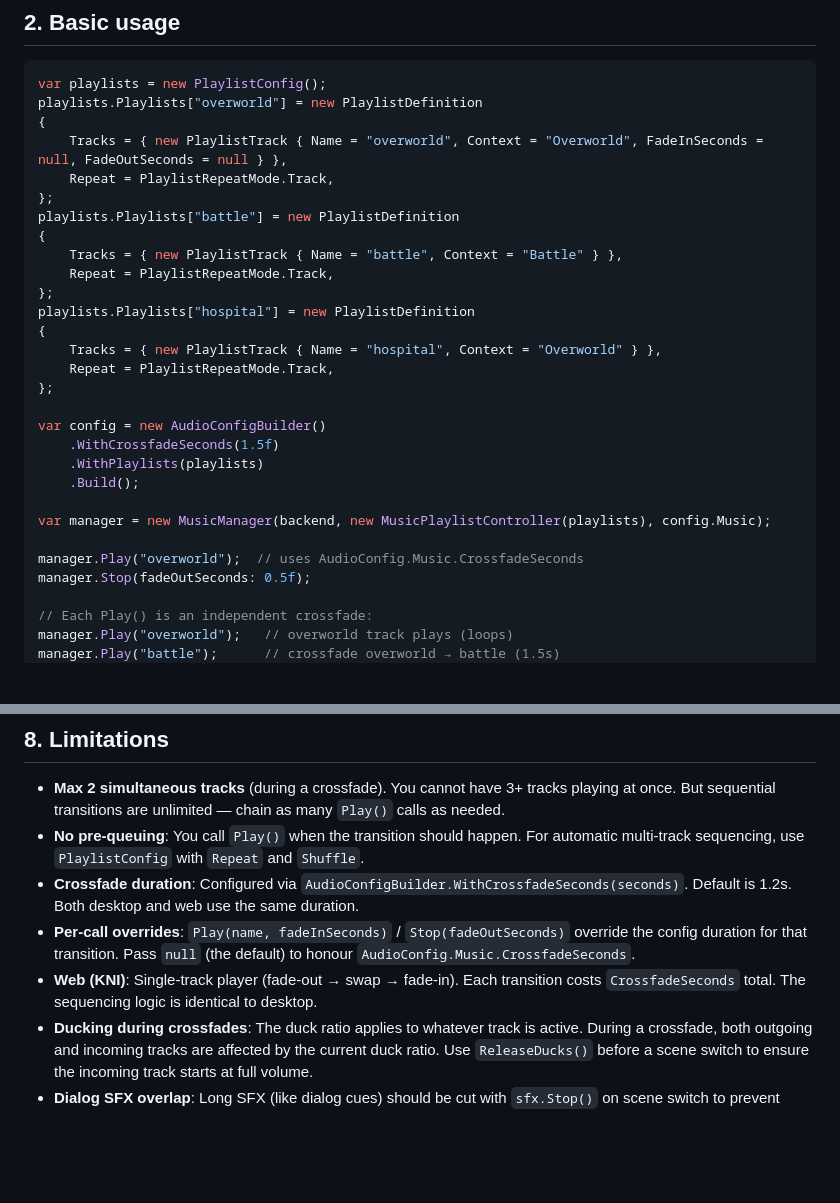
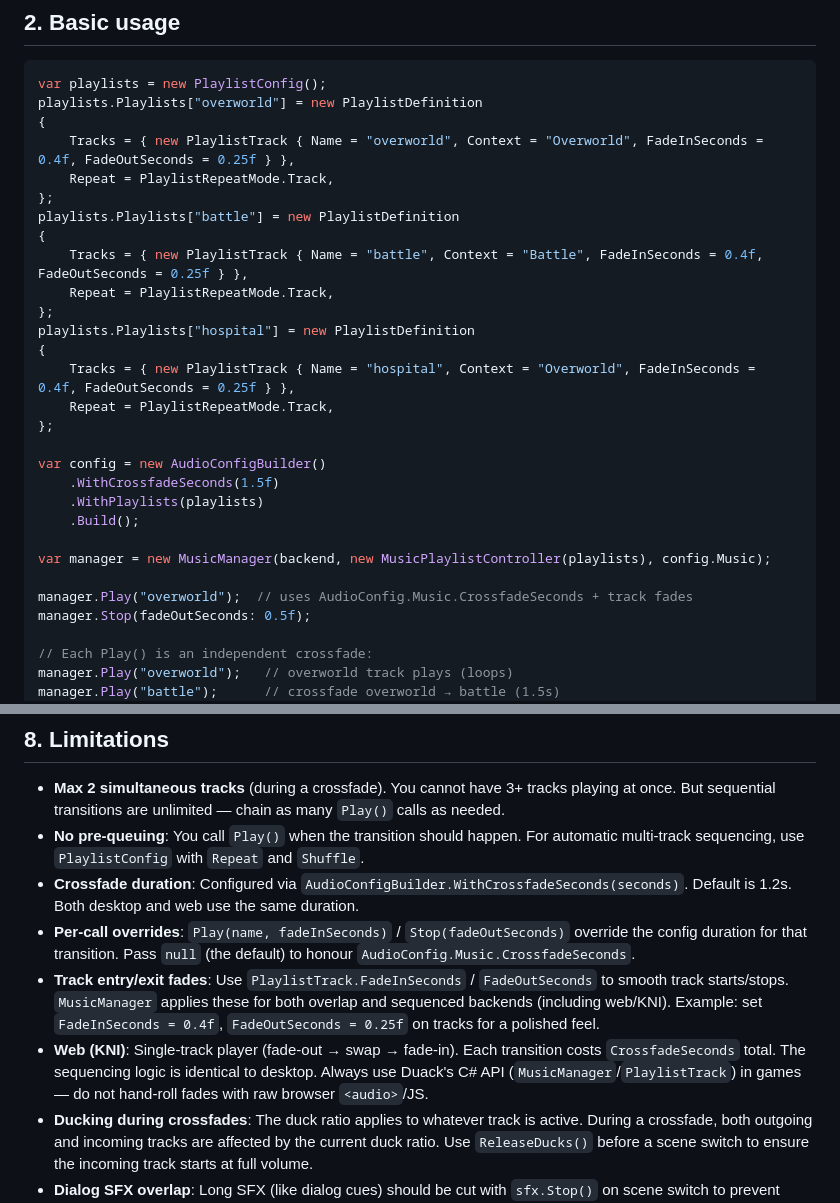
Before and after one commit to ultimateownsz/Duack, a Markdown page: duack-skills/crossfade/SKILL.md, 2 parts joined by grey strips. Rendered like a GitHub page; blank space fills up the shorter version.

Commit message:
feat(SKILL.md): add fade-in/out properties to playlist tracks for smoother transitions

```diff
--- a/duack-skills/crossfade/SKILL.md
+++ b/duack-skills/crossfade/SKILL.md
@@ -24,17 +24,17 @@ longer fades (2-4 s) for deliberate mood shifts.
 var playlists = new PlaylistConfig();
 playlists.Playlists["overworld"] = new PlaylistDefinition
 {
-    Tracks = { new PlaylistTrack { Name = "overworld", Context = "Overworld", FadeInSeconds = null, FadeOutSeconds = null } },
+    Tracks = { new PlaylistTrack { Name = "overworld", Context = "Overworld", FadeInSeconds = 0.4f, FadeOutSeconds = 0.25f } },
     Repeat = PlaylistRepeatMode.Track,
 };
 playlists.Playlists["battle"] = new PlaylistDefinition
 {
-    Tracks = { new PlaylistTrack { Name = "battle", Context = "Battle" } },
+    Tracks = { new PlaylistTrack { Name = "battle", Context = "Battle", FadeInSeconds = 0.4f, FadeOutSeconds = 0.25f } },
     Repeat = PlaylistRepeatMode.Track,
 };
 playlists.Playlists["hospital"] = new PlaylistDefinition
 {
-    Tracks = { new PlaylistTrack { Name = "hospital", Context = "Overworld" } },
+    Tracks = { new PlaylistTrack { Name = "hospital", Context = "Overworld", FadeInSeconds = 0.4f, FadeOutSeconds = 0.25f } },
     Repeat = PlaylistRepeatMode.Track,
 };
 
@@ -45,7 +45,7 @@ var config = new AudioConfigBuilder()
 
 var manager = new MusicManager(backend, new MusicPlaylistController(playlists), config.Music);
 
-manager.Play("overworld");  // uses AudioConfig.Music.CrossfadeSeconds
+manager.Play("overworld");  // uses AudioConfig.Music.CrossfadeSeconds + track fades
 manager.Stop(fadeOutSeconds: 0.5f);
 
 // Each Play() is an independent crossfade:
@@ -215,8 +215,9 @@ right after the last action in the previous scene.
   Default is 1.2s. Both desktop and web use the same duration.
 - **Per-call overrides**: `Play(name, fadeInSeconds)` / `Stop(fadeOutSeconds)` override the config
   duration for that transition. Pass `null` (the default) to honour `AudioConfig.Music.CrossfadeSeconds`.
+- **Track entry/exit fades**: Use `PlaylistTrack.FadeInSeconds` / `FadeOutSeconds` to smooth track starts/stops. `MusicManager` applies these for both overlap and sequenced backends (including web/KNI). Example: set `FadeInSeconds = 0.4f`, `FadeOutSeconds = 0.25f` on tracks for a polished feel.
 - **Web (KNI)**: Single-track player (fade-out → swap → fade-in). Each transition costs
-  `CrossfadeSeconds` total. The sequencing logic is identical to desktop.
+  `CrossfadeSeconds` total. The sequencing logic is identical to desktop. Always use Duack's C# API (`MusicManager`/`PlaylistTrack`) in games — do not hand-roll fades with raw browser `<audio>`/JS.
 - **Ducking during crossfades**: The duck ratio applies to whatever track is active. During
   a crossfade, both outgoing and incoming tracks are affected by the current duck ratio. Use
   `ReleaseDucks()` before a scene switch to ensure the incoming track starts at full volume.
```
